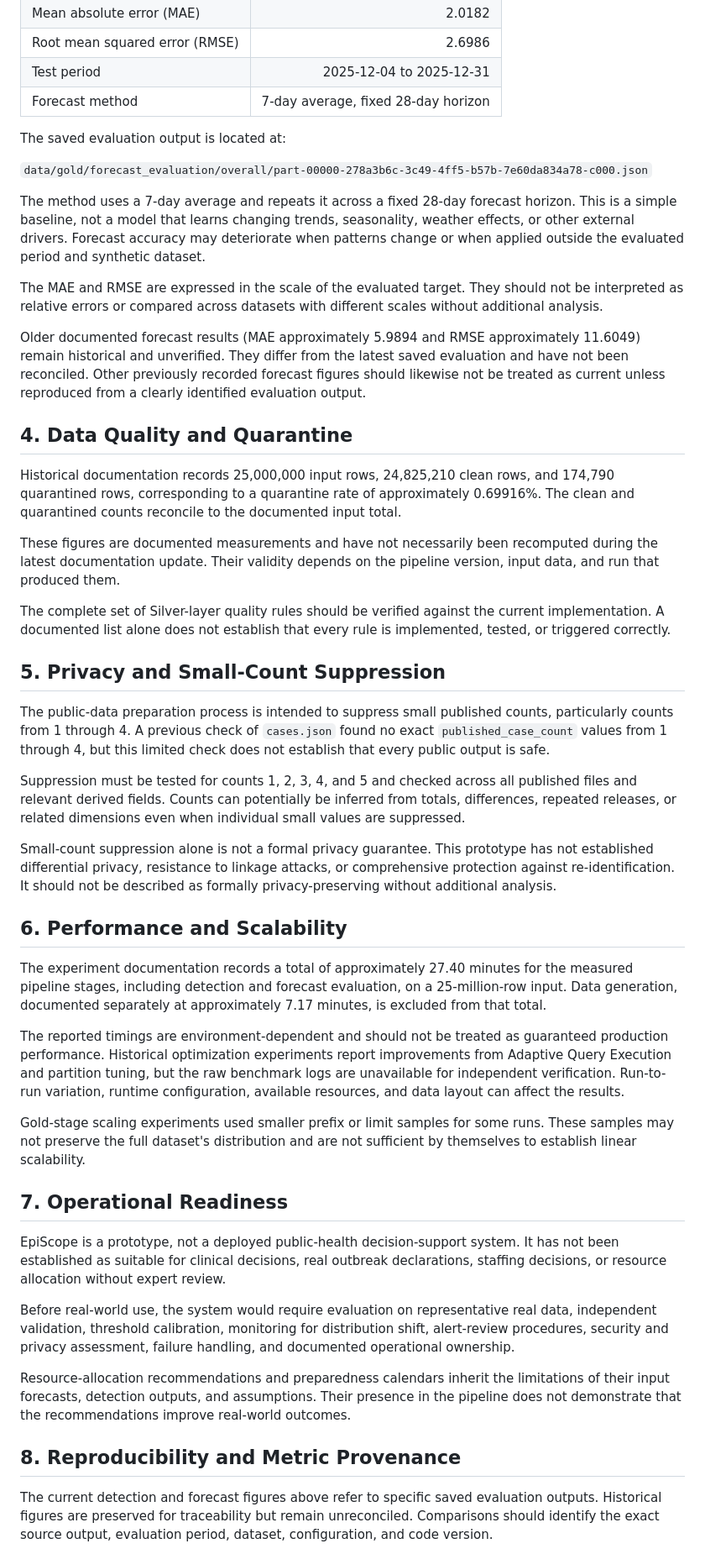
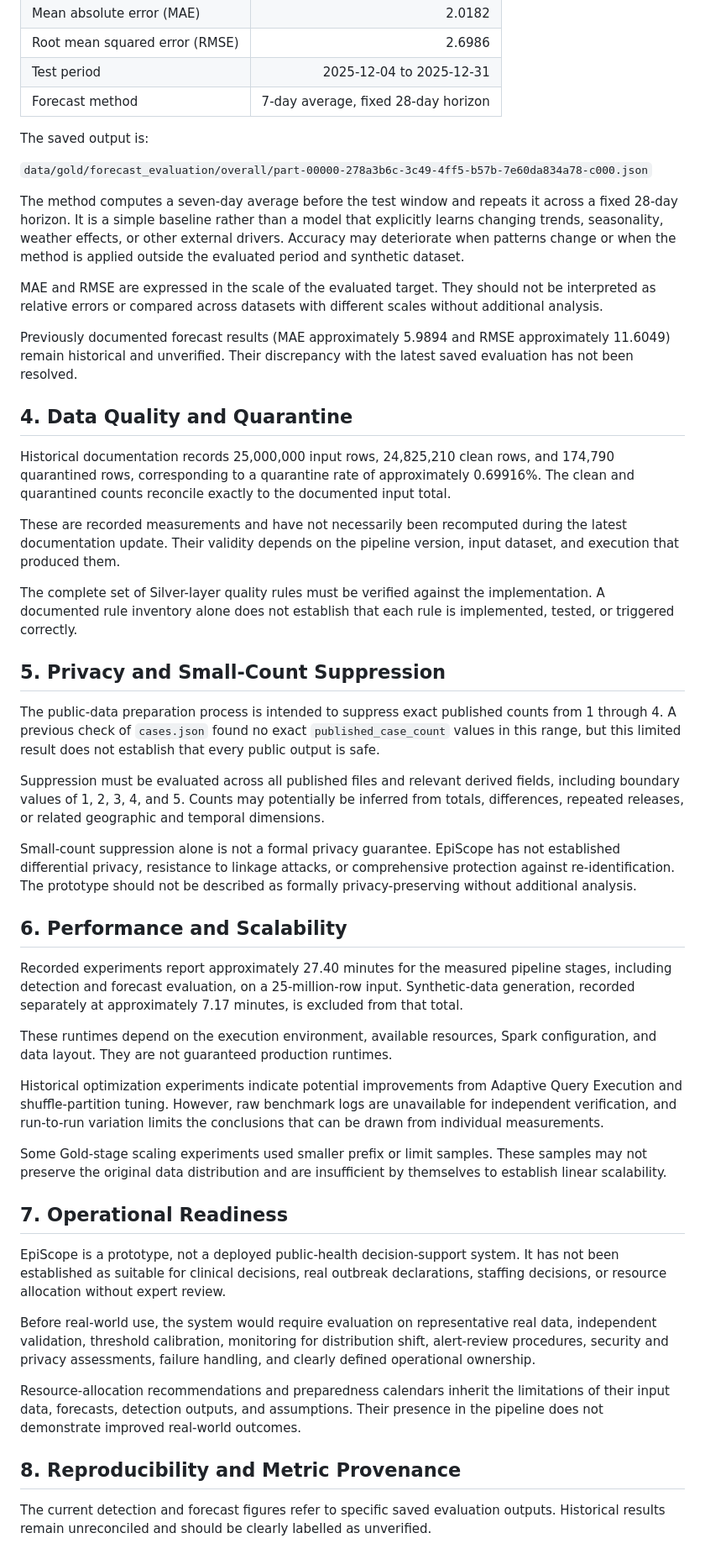
Before and after one commit to MDRobiulhassan/EpiScope, a Markdown page: docs/LIMITATIONS.md, the part around one of its changes. Shown at 84% size. Drawn GitHub-style.

Commit message:
Refine limitations section for clarity and conciseness
Updated the limitations section for clarity and conciseness, improving the readability of the text while retaining the original meaning.

```diff
--- a/docs/LIMITATIONS.md
+++ b/docs/LIMITATIONS.md
@@ -65,96 +44,51 @@ The latest saved forecast evaluation reports:
 | Test period | 2025-12-04 to 2025-12-31 |
 | Forecast method | 7-day average, fixed 28-day horizon |
 
-The saved evaluation output is located at:
+The saved output is:
 
 `data/gold/forecast_evaluation/overall/part-00000-278a3b6c-3c49-4ff5-b57b-7e60da834a78-c000.json`
 
-The method uses a 7-day average and repeats it across a fixed 28-day forecast
-horizon. This is a simple baseline, not a model that learns changing trends,
-seasonality, weather effects, or other external drivers. Forecast accuracy may
-deteriorate when patterns change or when applied outside the evaluated period
-and synthetic dataset.
+The method computes a seven-day average before the test window and repeats it across a fixed 28-day horizon. It is a simple baseline rather than a model that explicitly learns changing trends, seasonality, weather effects, or other external drivers. Accuracy may deteriorate when patterns change or when the method is applied outside the evaluated period and synthetic dataset.
 
-The MAE and RMSE are expressed in the scale of the evaluated target. They
-should not be interpreted as relative errors or compared across datasets with
-different scales without additional analysis.
+MAE and RMSE are expressed in the scale of the evaluated target. They should not be interpreted as relative errors or compared across datasets with different scales without additional analysis.
 
-Older documented forecast results (MAE approximately 5.9894 and RMSE
-approximately 11.6049) remain historical and unverified. They differ from the
-latest saved evaluation and have not been reconciled. Other previously recorded
-forecast figures should likewise not be treated as current unless reproduced
-from a clearly identified evaluation output.
+Previously documented forecast results (MAE approximately 5.9894 and RMSE approximately 11.6049) remain historical and unverified. Their discrepancy with the latest saved evaluation has not been resolved.
 
 ## 4. Data Quality and Quarantine
 
-Historical documentation records 25,000,000 input rows, 24,825,210 clean rows,
-and 174,790 quarantined rows, corresponding to a quarantine rate of
-approximately 0.69916%. The clean and quarantined counts reconcile to the
-documented input total.
+Historical documentation records 25,000,000 input rows, 24,825,210 clean rows, and 174,790 quarantined rows, corresponding to a quarantine rate of approximately 0.69916%. The clean and quarantined counts reconcile exactly to the documented input total.
 
-These figures are documented measurements and have not necessarily been
-recomputed during the latest documentation update. Their validity depends on
-the pipeline version, input data, and run that produced them.
+These are recorded measurements and have not necessarily been recomputed during the latest documentation update. Their validity depends on the pipeline version, input dataset, and execution that produced them.
 
-The complete set of Silver-layer quality rules should be verified against the
-current implementation. A documented list alone does not establish that every
-rule is implemented, tested, or triggered correctly.
+The complete set of Silver-layer quality rules must be verified against the implementation. A documented rule inventory alone does not establish that each rule is implemented, tested, or triggered correctly.
 
 ## 5. Privacy and Small-Count Suppression
 
-The public-data preparation process is intended to suppress small published
-counts, particularly counts from 1 through 4. A previous check of
-`cases.json` found no exact `published_case_count` values from 1 through 4,
-but this limited check does not establish that every public output is safe.
+The public-data preparation process is intended to suppress exact published counts from 1 through 4. A previous check of `cases.json` found no exact `published_case_count` values in this range, but this limited result does not establish that every public output is safe.
 
-Suppression must be tested for counts 1, 2, 3, 4, and 5 and checked across all
-published files and relevant derived fields. Counts can potentially be inferred
-from totals, differences, repeated releases, or related dimensions even when
-individual small values are suppressed.
+Suppression must be evaluated across all published files and relevant derived fields, including boundary values of 1, 2, 3, 4, and 5. Counts may potentially be inferred from totals, differences, repeated releases, or related geographic and temporal dimensions.
 
-Small-count suppression alone is not a formal privacy guarantee. This prototype
-has not established differential privacy, resistance to linkage attacks, or
-comprehensive protection against re-identification. It should not be described
-as formally privacy-preserving without additional analysis.
+Small-count suppression alone is not a formal privacy guarantee. EpiScope has not established differential privacy, resistance to linkage attacks, or comprehensive protection against re-identification. The prototype should not be described as formally privacy-preserving without additional analysis.
 
 ## 6. Performance and Scalability
 
-The experiment documentation records a total of approximately 27.40 minutes
-for the measured pipeline stages, including detection and forecast evaluation,
-on a 25-million-row input. Data generation, documented separately at
-approximately 7.17 minutes, is excluded from that total.
+Recorded experiments report approximately 27.40 minutes for the measured pipeline stages, including detection and forecast evaluation, on a 25-million-row input. Synthetic-data generation, recorded separately at approximately 7.17 minutes, is excluded from that total.
 
-The reported timings are environment-dependent and should not be treated as
-guaranteed production performance. Historical optimization experiments report
-improvements from Adaptive Query Execution and partition tuning, but the raw
-benchmark logs are unavailable for independent verification. Run-to-run
-variation, runtime configuration, available resources, and data layout can
-affect the results.
+These runtimes depend on the execution environment, available resources, Spark configuration, and data layout. They are not guaranteed production runtimes.
 
-Gold-stage scaling experiments used smaller prefix or limit samples for some
-runs. These samples may not preserve the full dataset's distribution and are
-not sufficient by themselves to establish linear scalability.
+Historical optimization experiments indicate potential improvements from Adaptive Query Execution and shuffle-partition tuning. However, raw benchmark logs are unavailable for independent verification, and run-to-run variation limits the conclusions that can be drawn from individual measurements.
+
+Some Gold-stage scaling experiments used smaller prefix or limit samples. These samples may not preserve the original data distribution and are insufficient by themselves to establish linear scalability.
 
 ## 7. Operational Readiness
 
-EpiScope is a prototype, not a deployed public-health decision-support system.
-It has not been established as suitable for clinical decisions, real outbreak
-declarations, staffing decisions, or resource allocation without expert review.
+EpiScope is a prototype, not a deployed public-health decision-support system. It has not been established as suitable for clinical decisions, real outbreak declarations, staffing decisions, or resource allocation without expert review.
 
-Before real-world use, the system would require evaluation on representative
-real data, independent validation, threshold calibration, monitoring for
-distribution shift, alert-review procedures, security and privacy assessment,
-failure handling, and documented operational ownership.
+Before real-world use, the system would require evaluation on representative real data, independent validation, threshold calibration, monitoring for distribution shift, alert-review procedures, security and privacy assessments, failure handling, and clearly defined operational ownership.
 
-Resource-allocation recommendations and preparedness calendars inherit the
-limitations of their input forecasts, detection outputs, and assumptions.
-Their presence in the pipeline does not demonstrate that the recommendations
-improve real-world outcomes.
+Resource-allocation recommendations and preparedness calendars inherit the limitations of their input data, forecasts, detection outputs, and assumptions. Their presence in the pipeline does not demonstrate improved real-world outcomes.
 
 ## 8. Reproducibility and Metric Provenance
 
-The current detection and forecast figures above refer to specific saved
-evaluation outputs. Historical figures are preserved for traceability but
-remain unreconciled. Comparisons should identify the exact source output,
-evaluation period, dataset, configuration, and code version.
+The current detection and forecast figures refer to specific saved evaluation outputs. Historical results remain unreconciled and should be clearly labelled as unverified.
 
```
Also changed, not shown: other parts of docs/LIMITATIONS.md (+19 -49 lines).
